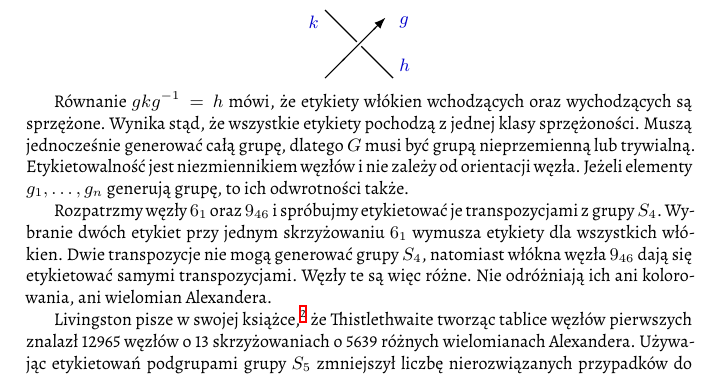
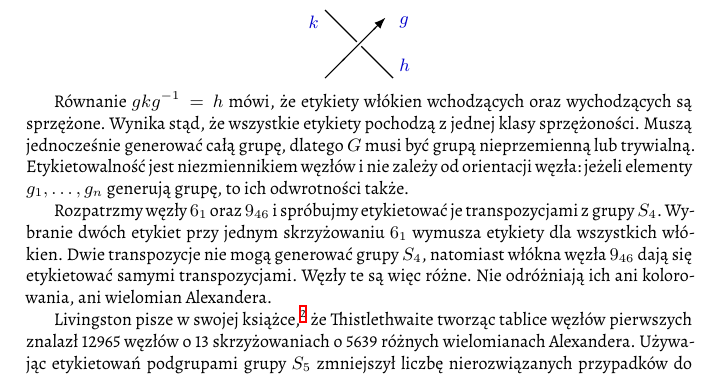
Before and after one commit to remigiusz-leon-suwalski/knot-theory, a LaTeX document (src/draft-02.tex, which reads src/20-colours/intro.tex): part of page 7 of 14, cut so that both start at the same text. Compiled offline with XeLaTeX.

Commit message:
Small fix in knot labelling: . -> :

```diff
--- a/src/20-colours/intro.tex
+++ b/src/20-colours/intro.tex
@@ -200,8 +200,8 @@ Jako kolorów użyjemy teraz elementów $g_1, \ldots, g_n$ pewnej skończonej gr
 Równanie $gkg^{-1}=h$ mówi, że etykiety włókien wchodzących oraz wychodzących są sprzężone.
 Wynika stąd, że wszystkie etykiety pochodzą z jednej klasy sprzężoności.
 Muszą jednocześnie generować całą grupę, dlatego $G$ musi być grupą nieprzemienną lub trywialną.
-Etykietowalność jest niezmiennikiem węzłów i nie zależy od orientacji węzła.
-Jeżeli elementy $g_1, \ldots, g_n$ generują grupę, to ich odwrotności także.
+Etykietowalność jest niezmiennikiem węzłów i nie zależy od orientacji węzła:
+jeżeli elementy $g_1, \ldots, g_n$ generują grupę, to ich odwrotności także.
 
 Rozpatrzmy węzły $6_1$ oraz $9_{46}$ i spróbujmy etykietować je transpozycjami z grupy $S_4$.
 Wybranie dwóch etykiet przy jednym skrzyżowaniu $6_1$ wymusza etykiety dla wszystkich włókien.
```
